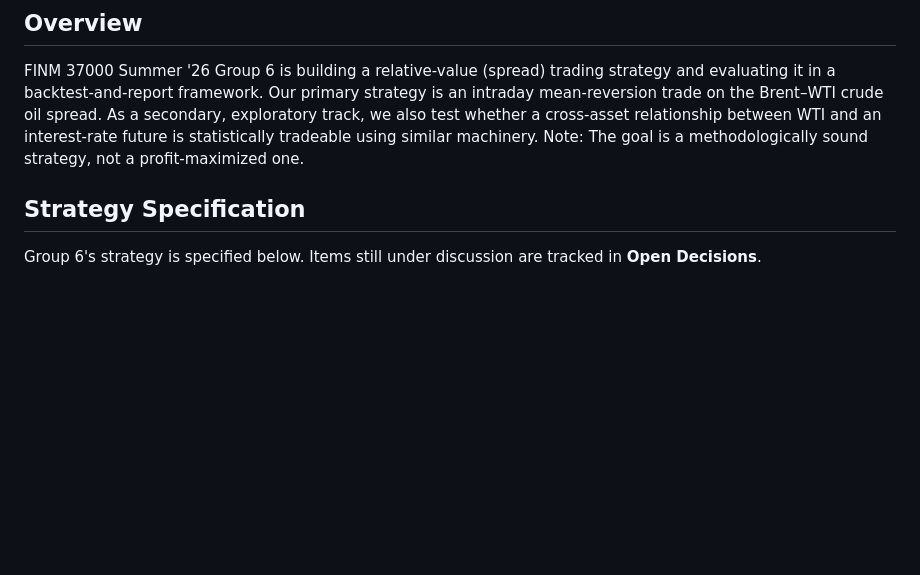
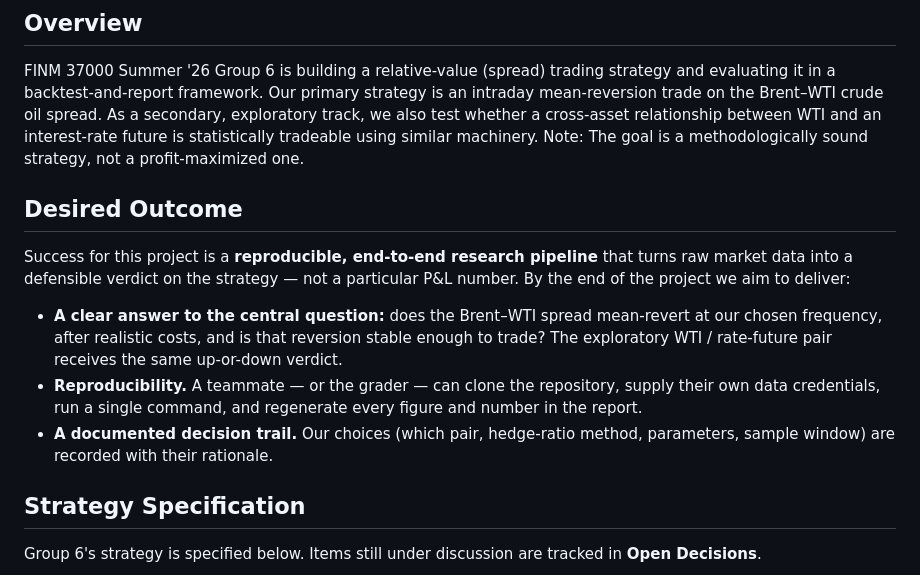
Before and after one commit to andrewheekin/finm37000-grp-6-trading, a Markdown page: README.md, the part around the change. GitHub-like rendering; blank space fills up the shorter version.

Commit message:
Update README.md
Co-authored-by: mcdowling <mcdowling@uchicago.edu>

```diff
--- a/README.md
+++ b/README.md
@@ -4,7 +4,13 @@
 
 FINM 37000 Summer '26 Group 6 is building a relative-value (spread) trading strategy and evaluating it in a backtest-and-report framework. Our primary strategy is an intraday mean-reversion trade on the Brent–WTI crude oil spread. As a secondary, exploratory track, we also test whether a cross-asset relationship between WTI and an interest-rate future is statistically tradeable using similar machinery.
 Note: The goal is a methodologically sound strategy, not a profit-maximized one.
+## Desired Outcome
 
+Success for this project is a **reproducible, end-to-end research pipeline** that turns raw market data into a defensible verdict on the strategy — not a particular P&L number. By the end of the project we aim to deliver:
+
+- **A clear answer to the central question:** does the Brent–WTI spread mean-revert at our chosen frequency, after realistic costs, and is that reversion stable enough to trade? The exploratory WTI / rate-future pair receives the same up-or-down verdict.
+- **Reproducibility.** A teammate — or the grader — can clone the repository, supply their own data credentials, run a single command, and regenerate every figure and number in the report.
+- **A documented decision trail.** Our choices (which pair, hedge-ratio method, parameters, sample window) are recorded with their rationale.
 ## Strategy Specification
 Group 6's strategy is specified below. Items still under discussion are tracked in **Open Decisions**.
 
```
